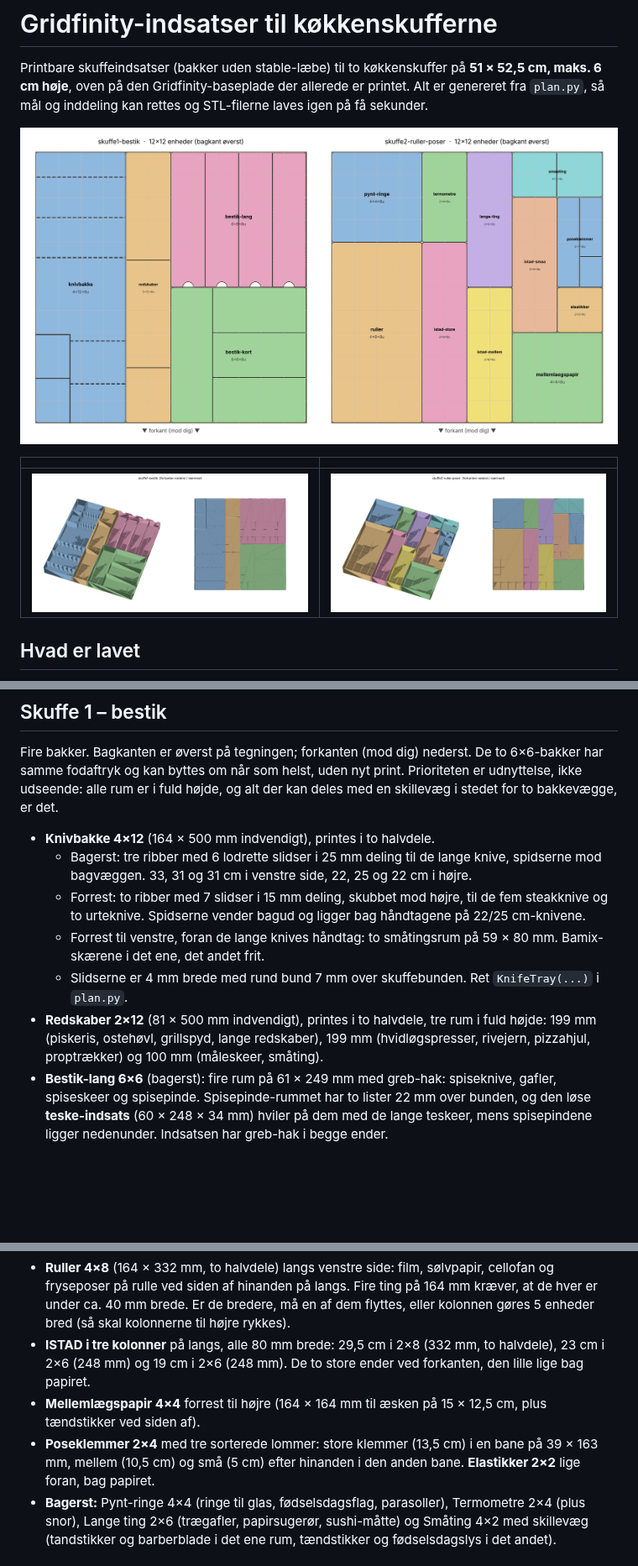
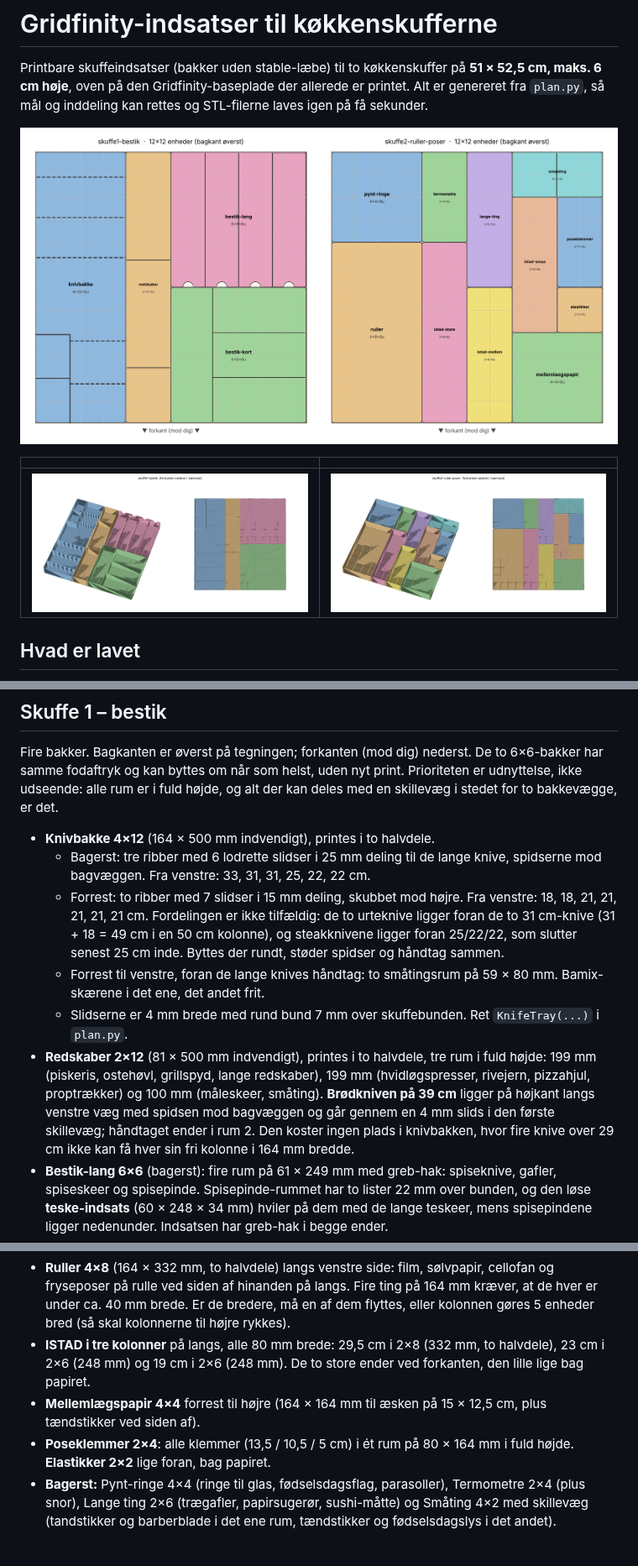
Before and after one commit to Olidrengen83/morgenlog, a Markdown page: gridfinity-koekken/README.md, 3 parts joined by grey strips. Shown at 84% size. Drawn GitHub-style; pictures changed too: gridfinity-koekken/preview/layout.png, gridfinity-koekken/preview/skuffe1-bestik.png, gridfinity-koekken/preview/skuffe2-ruller-poser.png; blank space fills up the shorter version.

```diff
--- a/gridfinity-koekken/README.md
+++ b/gridfinity-koekken/README.md
@@ -49,15 +50,18 @@ alle rum er i fuld højde, og alt der kan deles med en skillevæg i stedet for t
 
 * **Knivbakke 4×12** (164 × 500 mm indvendigt), printes i to halvdele.
   * Bagerst: tre ribber med 6 lodrette slidser i 25 mm deling til de lange knive, spidserne mod bagvæggen.
-    33, 31 og 31 cm i venstre side, 22, 25 og 22 cm i højre.
-  * Forrest: to ribber med 7 slidser i 15 mm deling, skubbet mod højre, til de fem steakknive og to urteknive.
-    Spidserne vender bagud og ligger bag håndtagene på 22/25 cm-knivene.
+    Fra venstre: 33, 31, 31, 25, 22, 22 cm.
+  * Forrest: to ribber med 7 slidser i 15 mm deling, skubbet mod højre. Fra venstre: 18, 18, 21, 21, 21, 21, 21 cm.
+    Fordelingen er ikke tilfældig: de to urteknive ligger foran de to 31 cm-knive (31 + 18 = 49 cm i en 50 cm kolonne),
+    og steakknivene ligger foran 25/22/22, som slutter senest 25 cm inde. Byttes der rundt, støder spidser og håndtag sammen.
   * Forrest til venstre, foran de lange knives håndtag: to småtingsrum på 59 × 80 mm. Bamix-skærene i det ene,
     det andet frit.
   * Slidserne er 4 mm brede med rund bund 7 mm over skuffebunden. Ret `KnifeTray(...)` i `plan.py`.
 * **Redskaber 2×12** (81 × 500 mm indvendigt), printes i to halvdele, tre rum i fuld højde:
   199 mm (piskeris, ostehøvl, grillspyd, lange redskaber), 199 mm (hvidløgspresser, rivejern, pizzahjul, proptrækker)
-  og 100 mm (måleskeer, småting).
+  og 100 mm (måleskeer, småting). **Brødkniven på 39 cm** ligger på højkant langs venstre væg med spidsen mod
+  bagvæggen og går gennem en 4 mm slids i den første skillevæg; håndtaget ender i rum 2. Den koster ingen plads
+  i knivbakken, hvor fire knive over 29 cm ikke kan få hver sin fri kolonne i 164 mm bredde.
 * **Bestik-lang 6×6** (bagerst): fire rum på 61 × 249 mm med greb-hak: spiseknive, gafler, spiseskeer og
   spisepinde. Spisepinde-rummet har to lister 22 mm over bunden, og den løse **teske-indsats** (60 × 248 × 34 mm)
   hviler på dem med de lange teskeer, mens spisepindene ligger nedenunder. Indsatsen har greb-hak i begge ender.
@@ -75,8 +79,8 @@ ved forkanten og kan gribes direkte. Det sjældne ligger bagerst.
 * **ISTAD i tre kolonner** på langs, alle 80 mm brede: 29,5 cm i 2×8 (332 mm, to halvdele), 23 cm i 2×6 (248 mm) og
   19 cm i 2×6 (248 mm). De to store ender ved forkanten, den lille lige bag papiret.
 * **Mellemlægspapir 4×4** forrest til højre (164 × 164 mm til æsken på 15 × 12,5 cm, plus tændstikker ved siden af).
-* **Poseklemmer 2×4** med tre sorterede lommer: store klemmer (13,5 cm) i en bane på 39 × 163 mm, mellem (10,5 cm)
-  og små (5 cm) efter hinanden i den anden bane. **Elastikker 2×2** lige foran, bag papiret.
+* **Poseklemmer 2×4**: alle klemmer (13,5 / 10,5 / 5 cm) i ét rum på 80 × 164 mm i fuld højde.
+  **Elastikker 2×2** lige foran, bag papiret.
 * **Bagerst:** Pynt-ringe 4×4 (ringe til glas, fødselsdagsflag, parasoller), Termometre 2×4 (plus snor),
   Lange ting 2×6 (trægafler, papirsugerør, sushi-måtte) og Småting 4×2 med skillevæg (tandstikker og barberblade
   i det ene rum, tændstikker og fødselsdagslys i det andet).
```
Also changed, not shown: other parts of gridfinity-koekken/README.md (+1 -0 lines), gridfinity-koekken/printliste.md (+4 -4 lines), gridfinity-koekken/preview/bakke-redskaber.png, 5 other files.
